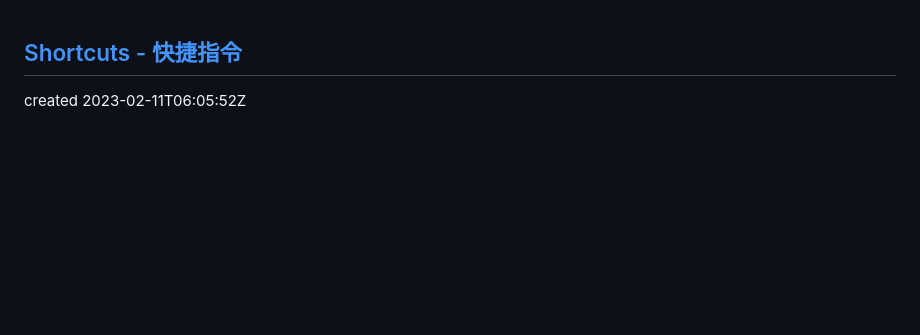
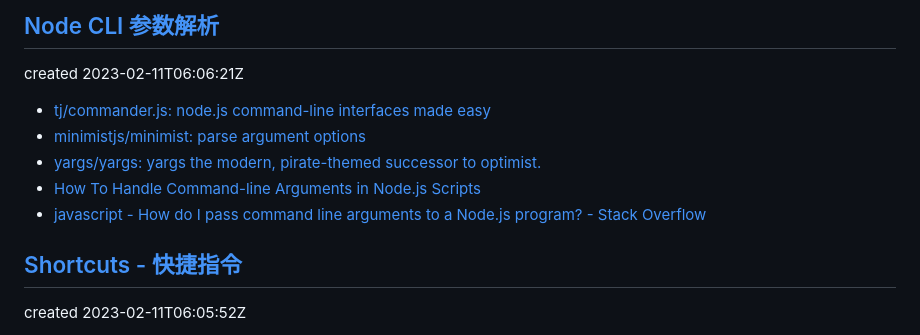
Before and after one commit to byodian/all-in-github, a Markdown page: onetab.md, the part around the change. Drawn GitHub-style; blank space fills up the shorter version.

Commit message:
docs(onetab): Update onetab

```diff
--- a/onetab.md
+++ b/onetab.md
@@ -1,3 +1,14 @@
+
+## [Node CLI 参数解析](https://github.com/byodian/all-in-github/issues/15)
+
+created 2023-02-11T06:06:21Z
+
+- [tj/commander.js: node.js command-line interfaces made easy](https://github.com/tj/commander.js)
+- [minimistjs/minimist: parse argument options](https://github.com/minimistjs/minimist)
+- [yargs/yargs: yargs the modern, pirate-themed successor to optimist.](https://github.com/yargs/yargs)
+- [How To Handle Command-line Arguments in Node.js Scripts](https://www.digitalocean.com/community/tutorials/nodejs-command-line-arguments-node-scripts)
+- [javascript - How do I pass command line arguments to a Node.js program? - Stack Overflow](https://stackoverflow.com/questions/4351521/how-do-i-pass-command-line-arguments-to-a-node-js-program)
+
 
 ## [Shortcuts - 快捷指令](https://github.com/byodian/all-in-github/issues/14)
 
```
